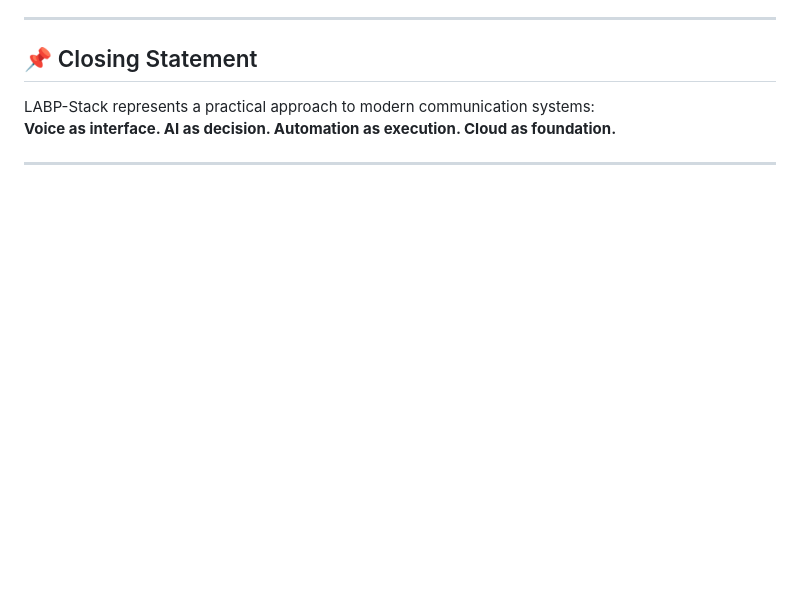
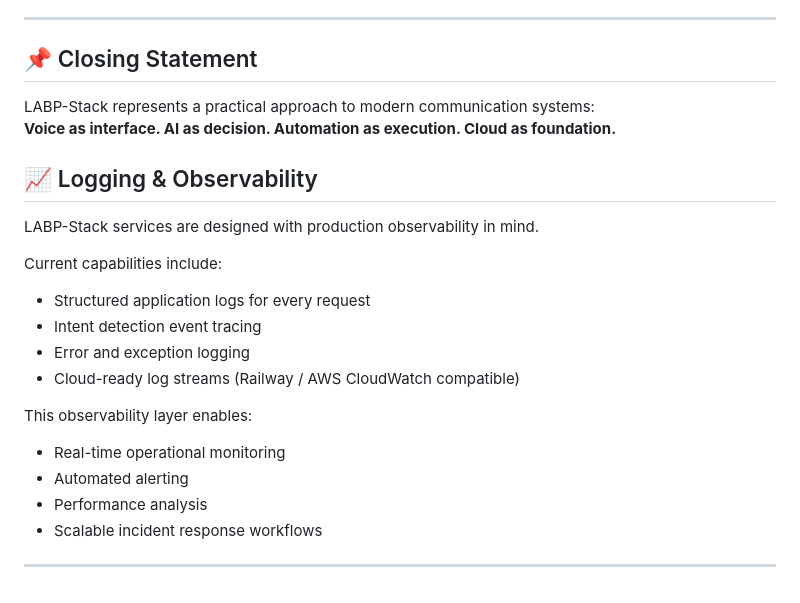
Before and after one commit to Fredobapa/LABP-Stack, a Markdown page: README.md, the part around the change. Rendered like a GitHub page; blank space fills up the shorter version.

Commit message:
logging and observability section

```diff
--- a/README.md
+++ b/README.md
@@ -202,4 +202,23 @@ Focused on building production-grade intelligent communication systems.
 LABP-Stack represents a practical approach to modern communication systems:
 **Voice as interface. AI as decision. Automation as execution. Cloud as foundation.**
 
+## 📈 Logging & Observability
+
+LABP-Stack services are designed with production observability in mind.
+
+Current capabilities include:
+
+- Structured application logs for every request
+- Intent detection event tracing
+- Error and exception logging
+- Cloud-ready log streams (Railway / AWS CloudWatch compatible)
+
+This observability layer enables:
+
+- Real-time operational monitoring
+- Automated alerting
+- Performance analysis
+- Scalable incident response workflows
+
+
 ---
```
